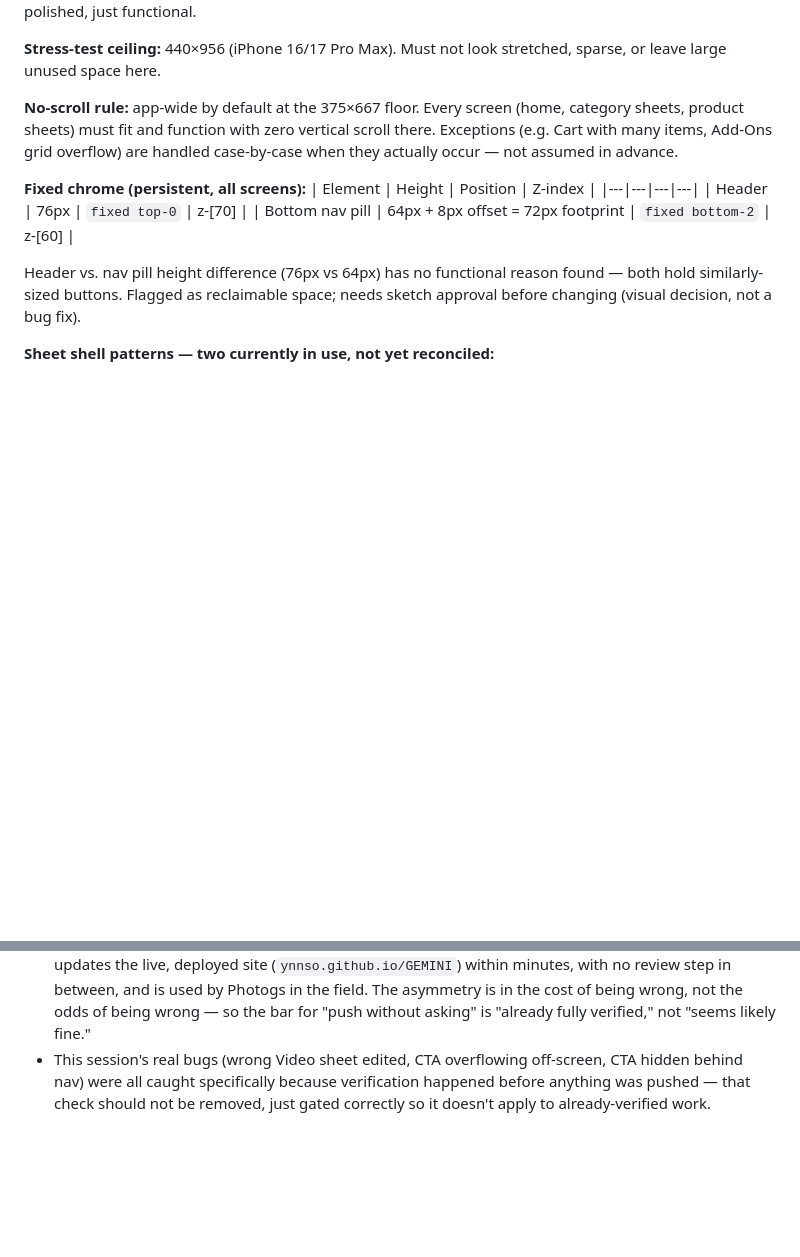
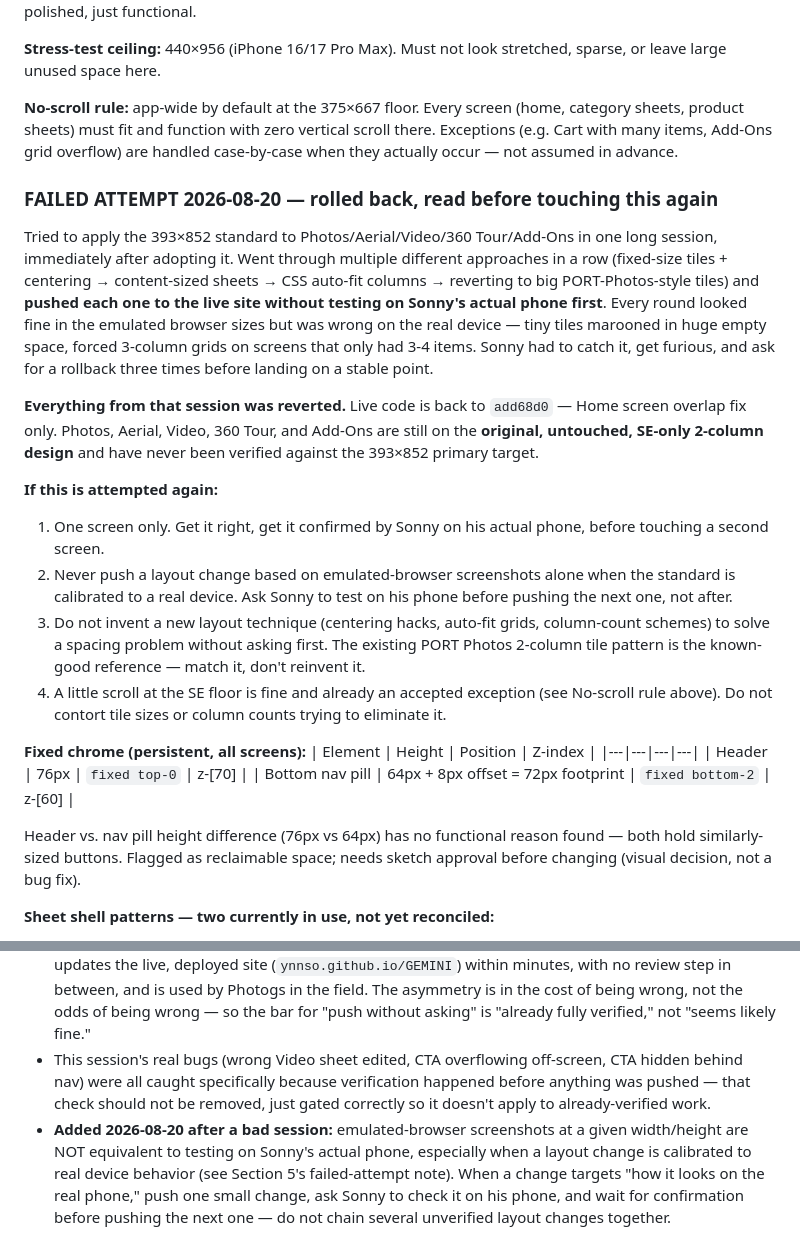
Before and after one commit to ynnso/GEMINI, a Markdown page: CLAUDE.md, 2 parts joined by grey strips. Rendered like a GitHub page; blank space fills up the shorter version.

Commit message:
Document the failed Photos/Aerial rebuild attempt and rollback in CLAUDE.md
Added a clear warning under Section 5 (viewport standard) and a new git-workflow rule: emulated-browser testing is not a substitute for real-device confirmation when a layout change targets real-phone behavior. Push one screen at a time, wait for Sonny to confirm on his actual phone, before touching the next.

```diff
--- a/CLAUDE.md
+++ b/CLAUDE.md
@@ -107,6 +107,17 @@ A previous attempt to scale the app container to 95% with rounded corners when a
 
 **No-scroll rule:** app-wide by default at the 375×667 floor. Every screen (home, category sheets, product sheets) must fit and function with zero vertical scroll there. Exceptions (e.g. Cart with many items, Add-Ons grid overflow) are handled case-by-case when they actually occur — not assumed in advance.
 
+### FAILED ATTEMPT 2026-08-20 — rolled back, read before touching this again
+Tried to apply the 393×852 standard to Photos/Aerial/Video/360 Tour/Add-Ons in one long session, immediately after adopting it. Went through multiple different approaches in a row (fixed-size tiles + centering → content-sized sheets → CSS auto-fit columns → reverting to big PORT-Photos-style tiles) and **pushed each one to the live site without testing on Sonny's actual phone first**. Every round looked fine in the emulated browser sizes but was wrong on the real device — tiny tiles marooned in huge empty space, forced 3-column grids on screens that only had 3-4 items. Sonny had to catch it, get furious, and ask for a rollback three times before landing on a stable point.
+
+**Everything from that session was reverted.** Live code is back to `add68d0` — Home screen overlap fix only. Photos, Aerial, Video, 360 Tour, and Add-Ons are still on the **original, untouched, SE-only 2-column design** and have never been verified against the 393×852 primary target.
+
+**If this is attempted again:**
+1. One screen only. Get it right, get it confirmed by Sonny on his actual phone, before touching a second screen.
+2. Never push a layout change based on emulated-browser screenshots alone when the standard is calibrated to a real device. Ask Sonny to test on his phone before pushing the next one, not after.
+3. Do not invent a new layout technique (centering hacks, auto-fit grids, column-count schemes) to solve a spacing problem without asking first. The existing PORT Photos 2-column tile pattern is the known-good reference — match it, don't reinvent it.
+4. A little scroll at the SE floor is fine and already an accepted exception (see No-scroll rule above). Do not contort tile sizes or column counts trying to eliminate it.
+
 **Fixed chrome (persistent, all screens):**
 | Element | Height | Position | Z-index |
 |---|---|---|---|
@@ -174,3 +185,4 @@ Confirm real browser-based visual testing actually works in this environment bef
 - **Hold and ask first** if any of the following is true: verification is partial or still in progress, multiple files/sheets are being edited in one pass and not all have been individually confirmed yet, or something unexpected was found mid-change (a bug, a mismatch, a surprise) that hasn't been fully resolved and re-verified.
 - Rationale: a bad local commit costs nothing — it's undo-able and never left the machine. A bad push updates the live, deployed site (`ynnso.github.io/GEMINI`) within minutes, with no review step in between, and is used by Photogs in the field. The asymmetry is in the cost of being wrong, not the odds of being wrong — so the bar for "push without asking" is "already fully verified," not "seems likely fine."
 - This session's real bugs (wrong Video sheet edited, CTA overflowing off-screen, CTA hidden behind nav) were all caught specifically because verification happened before anything was pushed — that check should not be removed, just gated correctly so it doesn't apply to already-verified work.
+- **Added 2026-08-20 after a bad session:** emulated-browser screenshots at a given width/height are NOT equivalent to testing on Sonny's actual phone, especially when a layout change is calibrated to real device behavior (see Section 5's failed-attempt note). When a change targets "how it looks on the real phone," push one small change, ask Sonny to check it on his phone, and wait for confirmation before pushing the next one — do not chain several unverified layout changes together.
```
